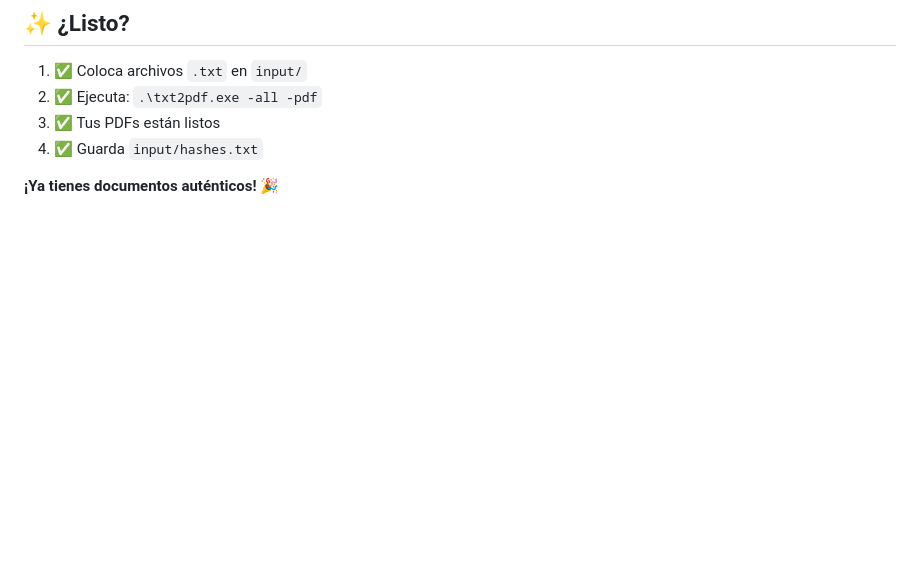
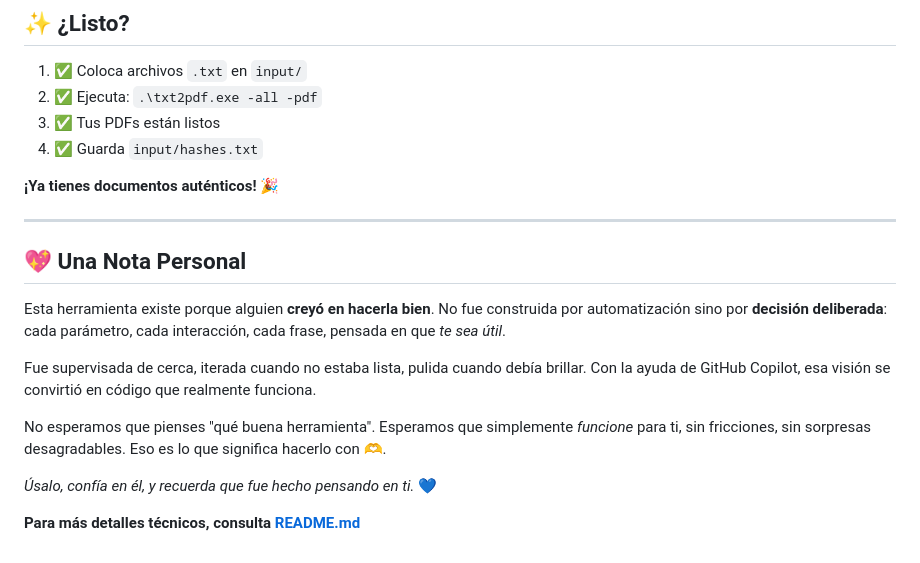
Before and after one commit to jferreyradev/txt2pdf, a Markdown page: QUICKSTART.md, the part around the change. Drawn GitHub-style; blank space fills up the shorter version.

```diff
--- a/QUICKSTART.md
+++ b/QUICKSTART.md
@@ -234,3 +234,17 @@ PDF: documento1.pdf
 4. ✅ Guarda `input/hashes.txt`
 
 **¡Ya tienes documentos auténticos!** 🎉
+
+---
+
+## 💖 Una Nota Personal
+
+Esta herramienta existe porque alguien **creyó en hacerla bien**. No fue construida por automatización sino por **decisión deliberada**: cada parámetro, cada interacción, cada frase, pensada en que *te sea útil*.
+
+Fue supervisada de cerca, iterada cuando no estaba lista, pulida cuando debía brillar. Con la ayuda de GitHub Copilot, esa visión se convirtió en código que realmente funciona.
+
+No esperamos que pienses "qué buena herramienta". Esperamos que simplemente *funcione* para ti, sin fricciones, sin sorpresas desagradables. Eso es lo que significa hacerlo con 🫶.
+
+*Úsalo, confía en él, y recuerda que fue hecho pensando en ti.* 💙
+
+**Para más detalles técnicos, consulta [README.md](README.md)**
```
Also changed, not shown: README.md (+22 -0 lines).
